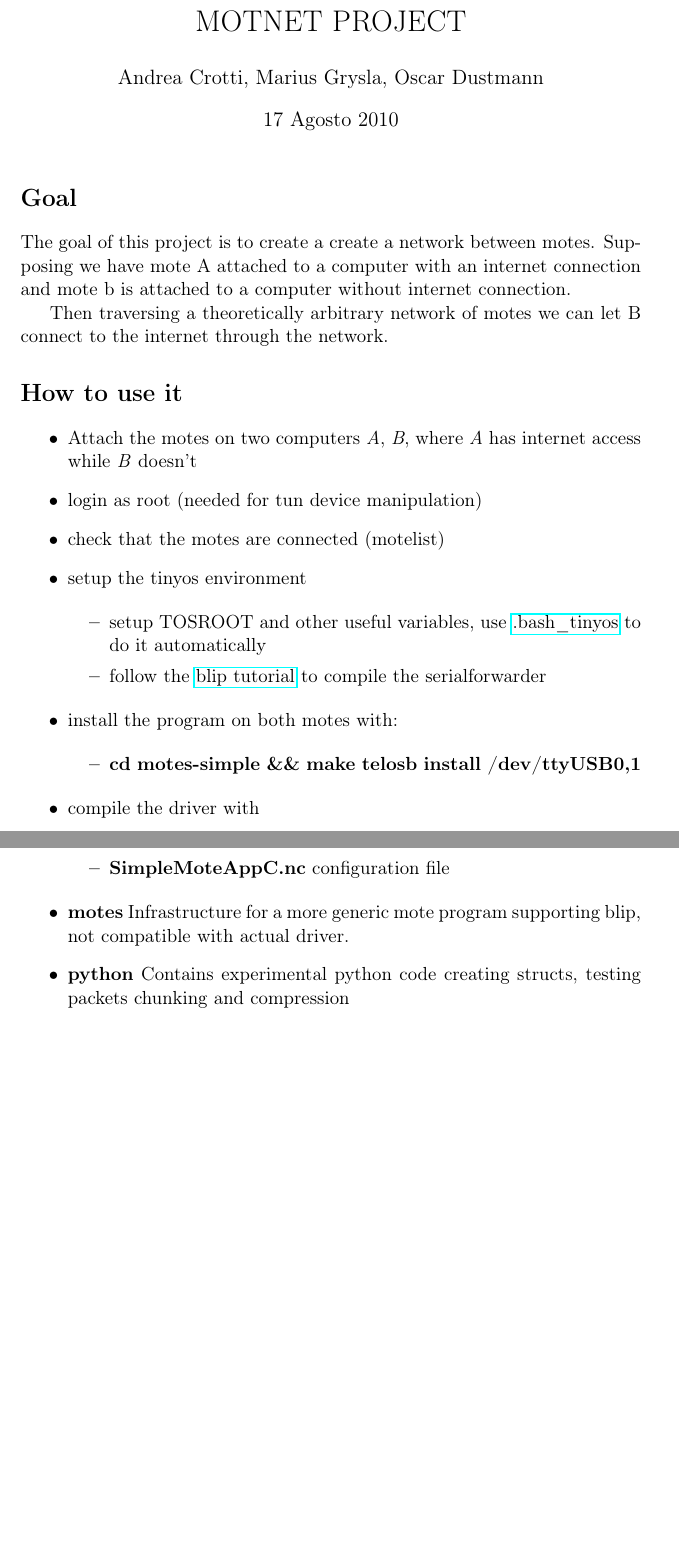
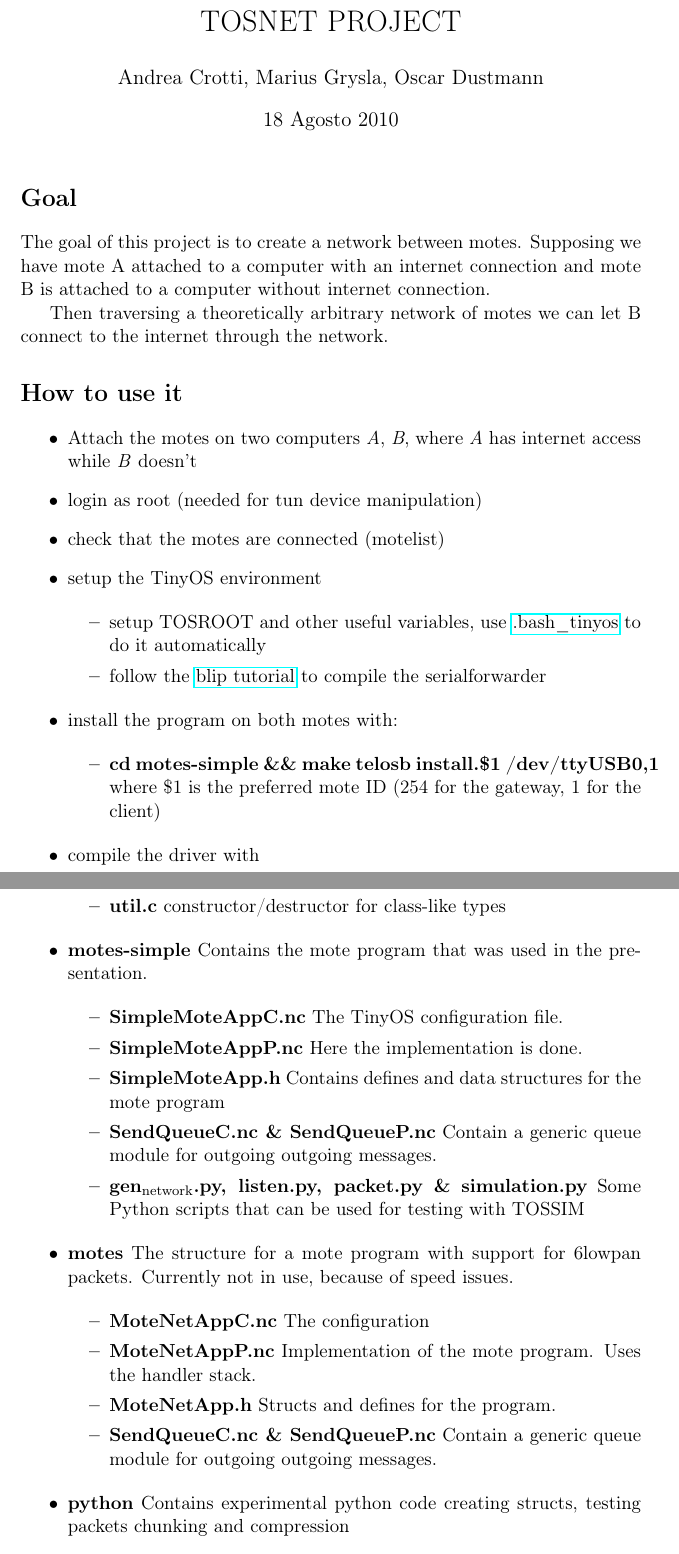
Before and after one commit to AndreaCrotti/Network-mote, a LaTeX document (README.tex): two parts of pages 1 and 3 of 3, joined at a grey line, cut so that both start at the same text, the shorter picture padded with empty space. Compiled offline with pdfLaTeX.

Commit message:
small corrections

```diff
--- a/README.tex
+++ b/README.tex
@@ -18,9 +18,9 @@
 \tolerance=1000
 \providecommand{\alert}[1]{\textbf{#1}}
 
-\title{MOTNET PROJECT}
+\title{TOSNET PROJECT}
 \author{Andrea Crotti, Marius Grysla, Oscar Dustmann}
-\date{17 Agosto 2010}
+\date{18 Agosto 2010}
 
 \begin{document}
 
@@ -30,8 +30,8 @@
 \section*{Goal}
 \label{sec-1}
 
-  The goal of this project is to create a create a network between motes.
-  Supposing we have mote A attached to a computer with an internet connection and mote b is attached to a computer without internet connection.
+  The goal of this project is to create a network between motes.
+  Supposing we have mote A attached to a computer with an internet connection and mote B is attached to a computer without internet connection.
 
   Then traversing a theoretically arbitrary network of motes we can let B connect to the internet through the network.
 \section*{How to use it}
@@ -41,7 +41,7 @@
 \item Attach the motes on two computers \emph{A}, \emph{B}, where \emph{A} has internet access while \emph{B} doesn't
 \item login as root (needed for tun device manipulation)
 \item check that the motes are connected (motelist)
-\item setup the tinyos environment
+\item setup the TinyOS environment
 
 \begin{itemize}
 \item setup TOSROOT and other useful variables, use \href{http://www.5secondfuse.com/tinyos/.bash_tinyos}{.bash\_tinyos} to do it automatically
@@ -51,7 +51,8 @@
 \item install the program on both motes with:
 
 \begin{itemize}
-\item \textbf{cd motes-simple \&\& make telosb install /dev/ttyUSB0,1}
+\item \textbf{cd motes-simple \&\& make telosb install.\$1 /dev/ttyUSB0,1}
+      where \$1 is the preferred mote ID (254 for the gateway, 1 for the client)
 \end{itemize}
 
 \item compile the driver with
@@ -102 +105,2 @@
 \item \textbf{util.c}
+      constructor/destructor for class-like types
@@ -104,14 +107,36 @@
 \end{itemize}
 
 \item \textbf{motes-simple}
+    Contains the mote program that was used in the presentation.
 
 \begin{itemize}
 \item \textbf{SimpleMoteAppC.nc}
-      configuration file
+      The TinyOS configuration file.
+\item \textbf{SimpleMoteAppP.nc}
+      Here the implementation is done.
+\item \textbf{SimpleMoteApp.h}
+      Contains defines and data structures for the mote program
+\item \textbf{SendQueueC.nc \& SendQueueP.nc}
+      Contain a generic queue module for outgoing outgoing messages.
+\item \textbf{gen$_{\mathrm{network}}$.py, listen.py, packet.py \& simulation.py}
+      Some Python scripts that can be used for testing with TOSSIM
 \end{itemize}
 
 \item \textbf{motes}
-    Infrastructure for a more generic mote program supporting blip, not compatible with actual driver.
+    The structure for a mote program with support for 6lowpan packets.
+    Currently not in use, because of speed issues.
+
+\begin{itemize}
+\item \textbf{MoteNetAppC.nc}
+      The configuration
+\item \textbf{MoteNetAppP.nc}
+      Implementation of the mote program. Uses the handler stack.
+\item \textbf{MoteNetApp.h}
+      Structs and defines for the program.
+\item \textbf{SendQueueC.nc \& SendQueueP.nc}
+      Contain a generic queue module for outgoing outgoing messages.
+\end{itemize}
+
 \item \textbf{python}
     Contains experimental python code creating structs, testing packets chunking and compression
 \item \textbf{talks}
```
Also changed, not shown: README.txt, README.tex (19 more changed lines), 1 other file.
